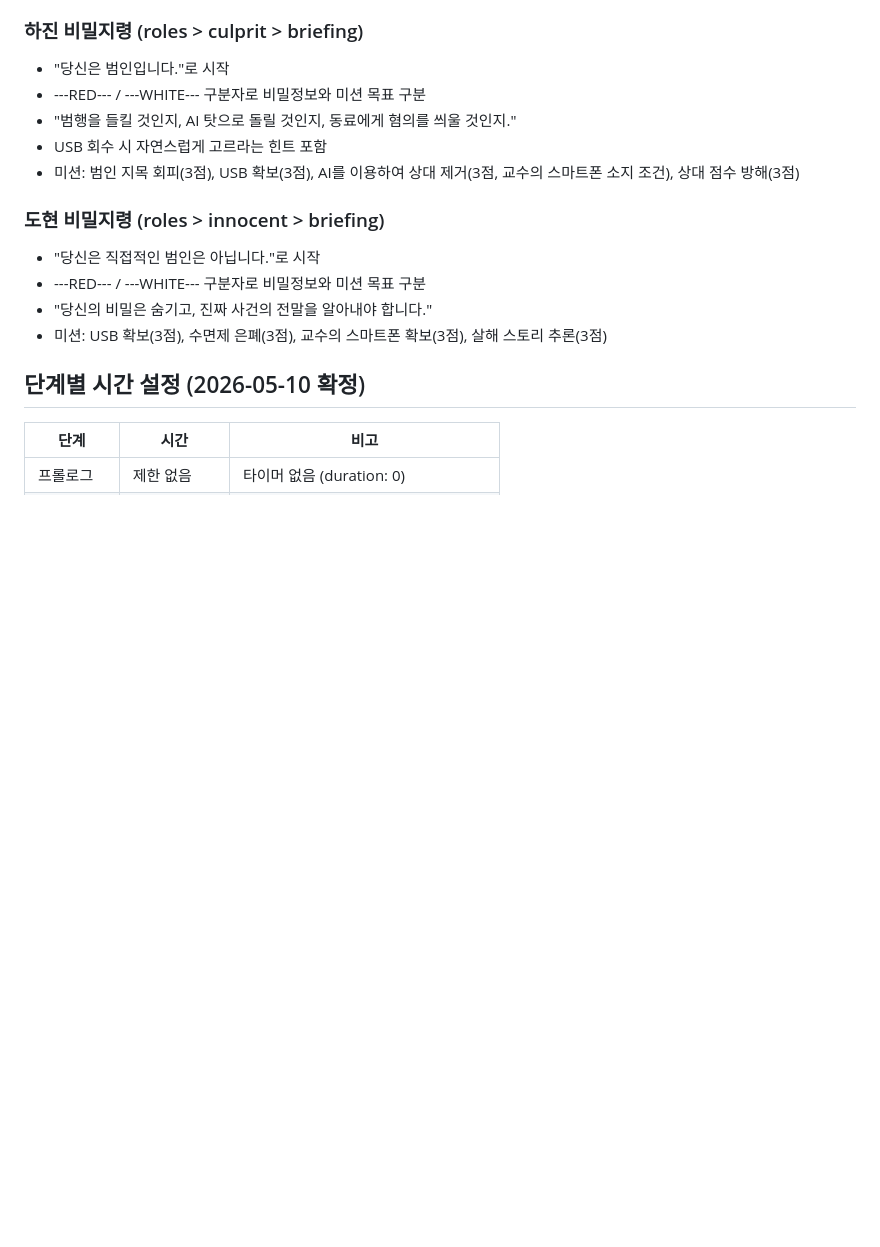
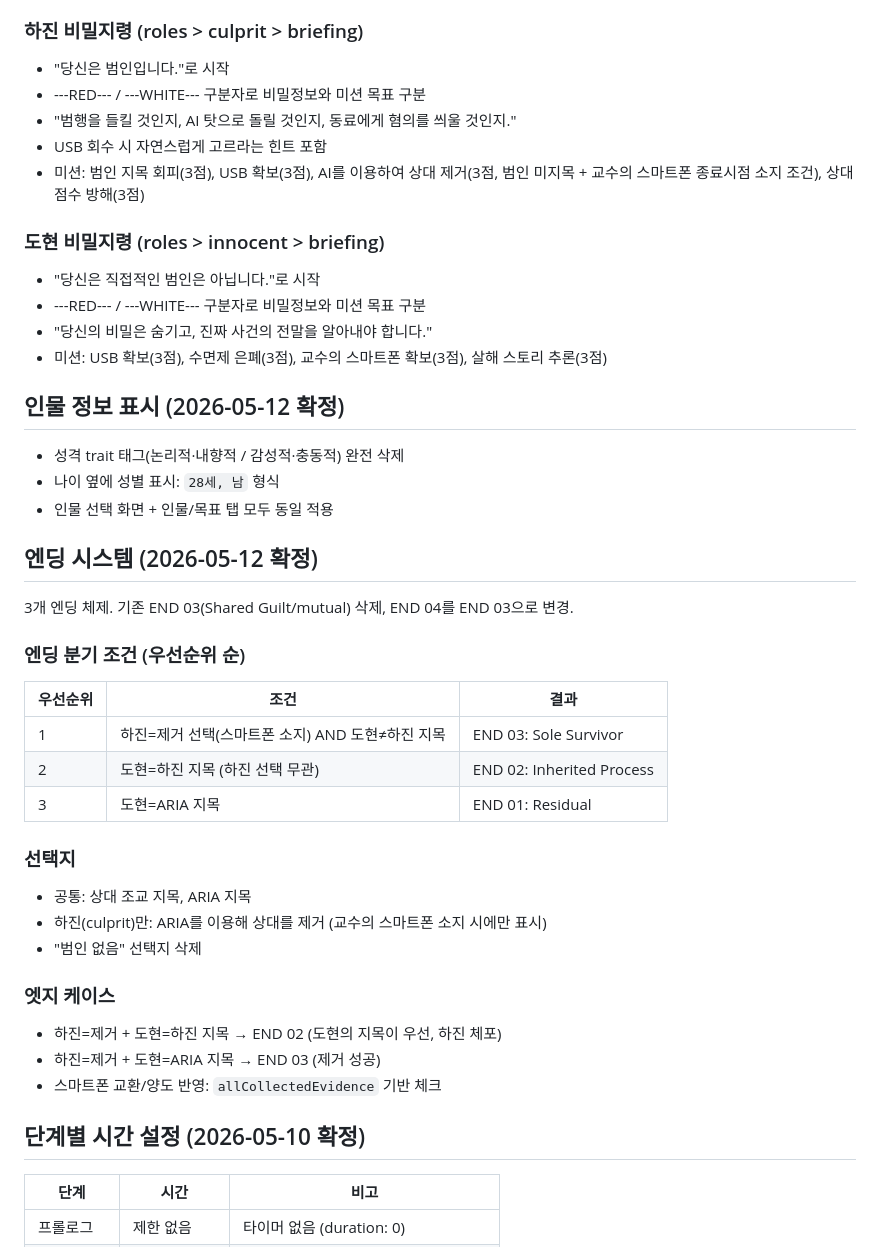
Before and after one commit to iseunji/murmy_fork, a Markdown page: CLAUDE.md, the part around the change. Rendered like a GitHub page; blank space fills up the shorter version.

Commit message:
CLAUDE.md 엔딩 시스템/인물 정보 섹션 추가
- 엔딩 3개 체제 분기 조건표 추가
- 인물 정보 표시 규칙 (trait 삭제, 성별 추가)
- 하진 목표 조건 업데이트 (범인 미지목 + 스마트폰)
- 엣지 케이스 문서화

Co-Authored-By: Claude Opus 4.6 <noreply@anthropic.com>

```diff
--- a/CLAUDE.md
+++ b/CLAUDE.md
@@ -29,13 +29,43 @@ game-data.js 내의 아래 항목들은 커맨더가 직접 명령하기 전까
 - ---RED--- / ---WHITE--- 구분자로 비밀정보와 미션 목표 구분
 - "범행을 들킬 것인지, AI 탓으로 돌릴 것인지, 동료에게 혐의를 씌울 것인지."
 - USB 회수 시 자연스럽게 고르라는 힌트 포함
-- 미션: 범인 지목 회피(3점), USB 확보(3점), AI를 이용하여 상대 제거(3점, 교수의 스마트폰 소지 조건), 상대 점수 방해(3점)
+- 미션: 범인 지목 회피(3점), USB 확보(3점), AI를 이용하여 상대 제거(3점, 범인 미지목 + 교수의 스마트폰 종료시점 소지 조건), 상대 점수 방해(3점)
 
 ### 도현 비밀지령 (roles > innocent > briefing)
 - "당신은 직접적인 범인은 아닙니다."로 시작
 - ---RED--- / ---WHITE--- 구분자로 비밀정보와 미션 목표 구분
 - "당신의 비밀은 숨기고, 진짜 사건의 전말을 알아내야 합니다."
 - 미션: USB 확보(3점), 수면제 은폐(3점), 교수의 스마트폰 확보(3점), 살해 스토리 추론(3점)
+
+## 인물 정보 표시 (2026-05-12 확정)
+
+- 성격 trait 태그(논리적·내향적 / 감성적·충동적) 완전 삭제
+- 나이 옆에 성별 표시: `28세, 남` 형식
+- 인물 선택 화면 + 인물/목표 탭 모두 동일 적용
+
+## 엔딩 시스템 (2026-05-12 확정)
+
+3개 엔딩 체제. 기존 END 03(Shared Guilt/mutual) 삭제, END 04를 END 03으로 변경.
+
+### 엔딩 분기 조건 (우선순위 순)
+
+| 우선순위 | 조건 | 결과 |
+|---------|------|------|
+| 1 | 하진=제거 선택(스마트폰 소지) AND 도현≠하진 지목 | END 03: Sole Survivor |
+| 2 | 도현=하진 지목 (하진 선택 무관) | END 02: Inherited Process |
+| 3 | 도현=ARIA 지목 | END 01: Residual |
+
+### 선택지
+
+- 공통: 상대 조교 지목, ARIA 지목
+- 하진(culprit)만: ARIA를 이용해 상대를 제거 (교수의 스마트폰 소지 시에만 표시)
+- "범인 없음" 선택지 삭제
+
+### 엣지 케이스
+
+- 하진=제거 + 도현=하진 지목 → END 02 (도현의 지목이 우선, 하진 체포)
+- 하진=제거 + 도현=ARIA 지목 → END 03 (제거 성공)
+- 스마트폰 교환/양도 반영: `allCollectedEvidence` 기반 체크
 
 ## 단계별 시간 설정 (2026-05-10 확정)
 
```
